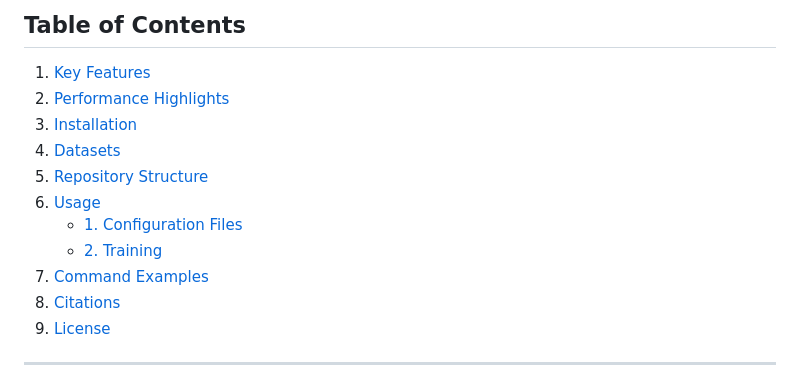
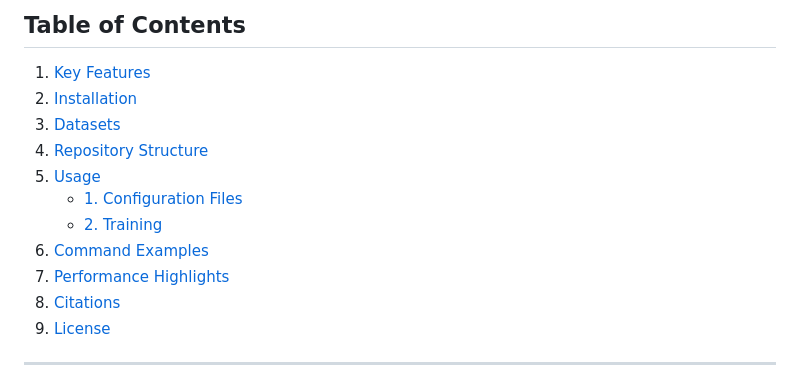
Before and after one commit to BioMedIA-MBZUAI/SALT, a Markdown page: README.md, the part around the change. Rendered like a GitHub page.

```diff
--- a/README.md
+++ b/README.md
@@ -8,14 +8,14 @@ SALT is a novel Parameter-Efficient Fine-Tuning (PEFT) method designed to adapt
 
 ## Table of Contents
 1. [Key Features](#key-features)
-2. [Performance Highlights](#performance-highlights)
-3. [Installation](#installation)
-4. [Datasets](#datasets)
-5. [Repository Structure](#repository-structure)
-6. [Usage](#usage)
+2. [Installation](#installation)
+3. [Datasets](#datasets)
+4. [Repository Structure](#repository-structure)
+5. [Usage](#usage)
    - [1. Configuration Files](#1-configuration-files)
    - [2. Training](#2-training)
-7. [Command Examples](#command-examples)
+6. [Command Examples](#command-examples)
+7. [Performance Highlights](#performance-highlights)
 8. [Citations](#citations)
 9. [License](#license)
 
```
